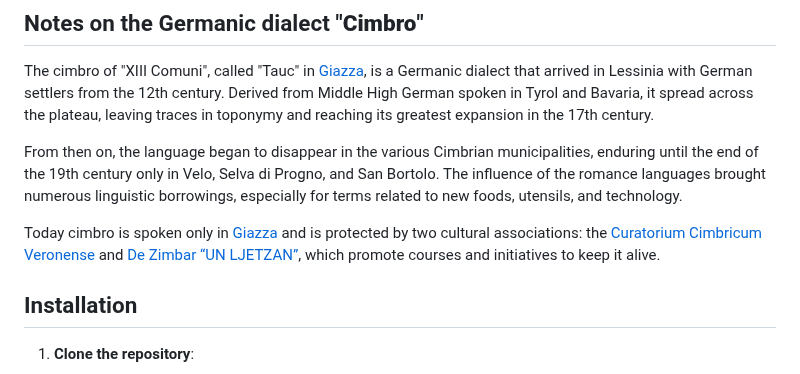
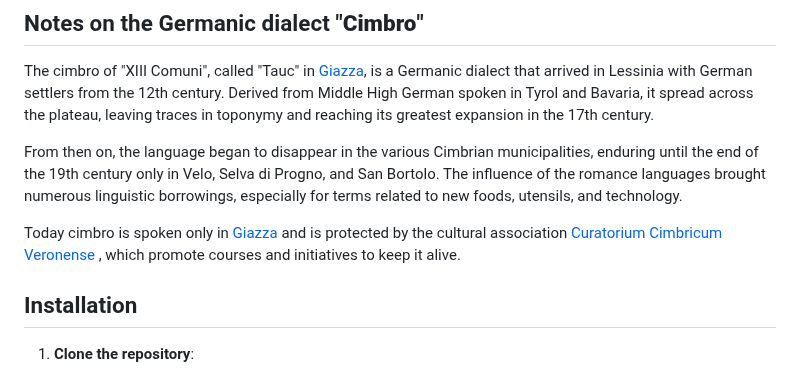
Before and after one commit to SigfridoCorradi/italiano_cimbro, a Markdown page: README.md, the part around the change. Drawn GitHub-style.

```diff
--- a/README.md
+++ b/README.md
@@ -55,7 +55,7 @@ The cimbro of "XIII Comuni", called "Tauc" in [Giazza](https://it.wikipedia.org/
 
 From then on, the language began to disappear in the various Cimbrian municipalities, enduring until the end of the 19th century only in Velo, Selva di Progno, and San Bortolo. The influence of the romance languages brought numerous linguistic borrowings, especially for terms related to new foods, utensils, and technology.
 
-Today cimbro is spoken only in [Giazza](https://it.wikipedia.org/wiki/Giazza) and is protected by two cultural associations: the [Curatorium Cimbricum Veronense](https://www.cimbri.it/) and [De Zimbar “UN LJETZAN”](https://www.facebook.com/dezimbarunljetzan), which promote courses and initiatives to keep it alive.
+Today cimbro is spoken only in [Giazza](https://it.wikipedia.org/wiki/Giazza) and is protected by the cultural association [Curatorium Cimbricum Veronense](https://www.cimbri.it/) , which promote courses and initiatives to keep it alive.
 
 ## Installation
 
```
